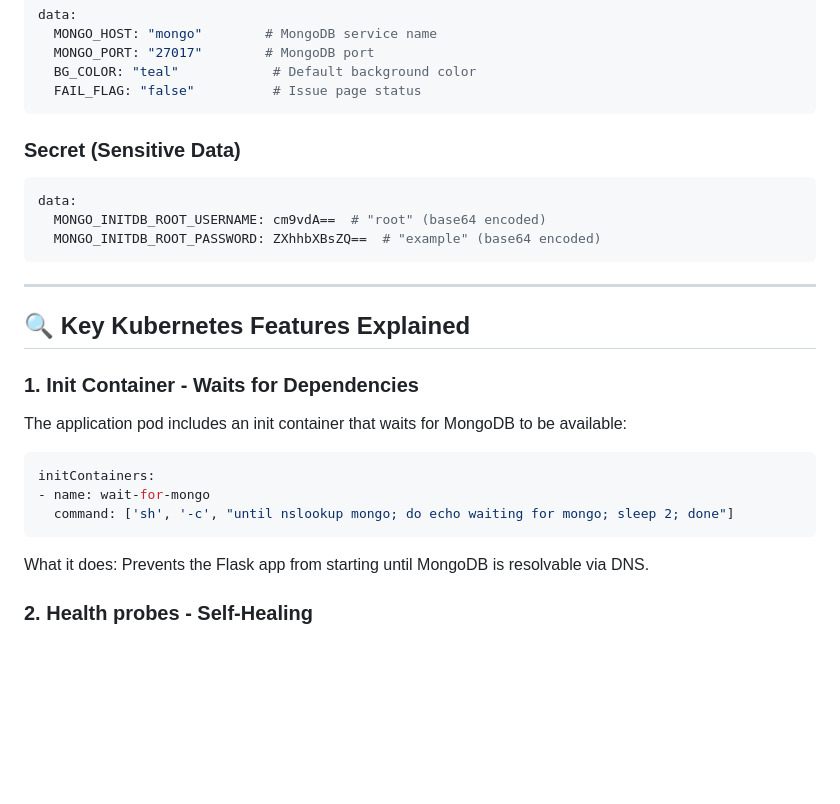
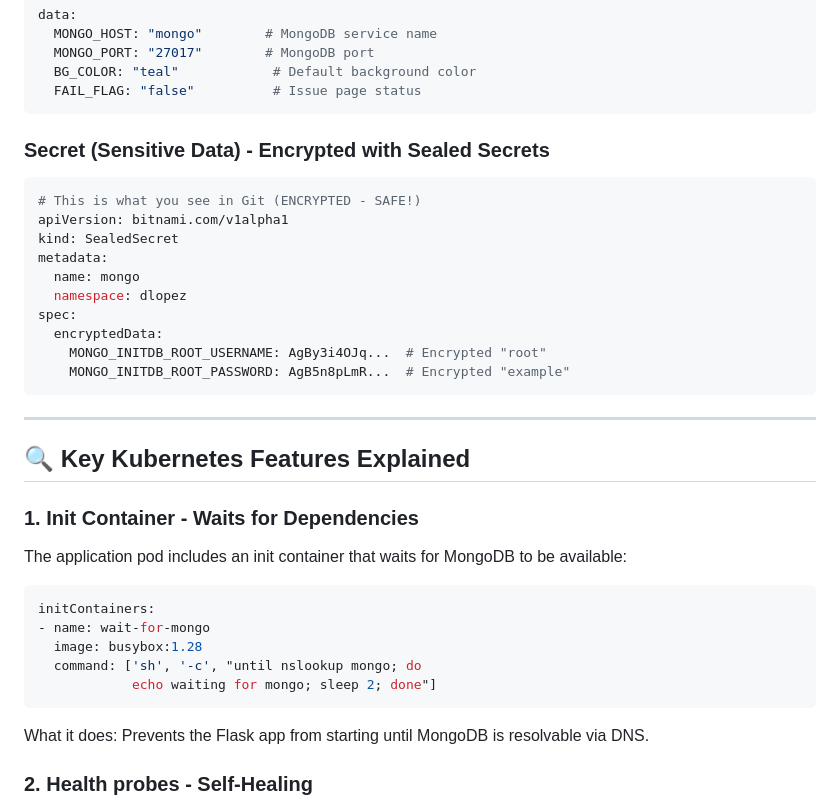
Before and after one commit to 99Diego/Kubernetes-3-Tier-Application-Deployment, a Markdown page: README.md, the part around the change. Rendered like a GitHub page; blank space fills up the shorter version.

Commit message:
Enhance README with encrypted secrets and formatting
Updated sensitive data section to show encrypted secrets and modified wait-for-mongo command formatting.

````diff
--- a/README.md
+++ b/README.md
@@ -334,12 +334,19 @@ data:
   FAIL_FLAG: "false"          # Issue page status
 ```
 
-### Secret (Sensitive Data)
+### Secret (Sensitive Data) - Encrypted with Sealed Secrets
 
 ```yaml
-data:
-  MONGO_INITDB_ROOT_USERNAME: cm9vdA==  # "root" (base64 encoded)
-  MONGO_INITDB_ROOT_PASSWORD: ZXhhbXBsZQ==  # "example" (base64 encoded)
+# This is what you see in Git (ENCRYPTED - SAFE!)
+apiVersion: bitnami.com/v1alpha1
+kind: SealedSecret
+metadata:
+  name: mongo
+  namespace: dlopez
+spec:
+  encryptedData:
+    MONGO_INITDB_ROOT_USERNAME: AgBy3i4OJq...  # Encrypted "root"
+    MONGO_INITDB_ROOT_PASSWORD: AgB5n8pLmR...  # Encrypted "example"
 ```
 
 ---
@@ -351,7 +358,9 @@ The application pod includes an init container that waits for MongoDB to be avai
 ```yaml
 initContainers:
 - name: wait-for-mongo
-  command: ['sh', '-c', "until nslookup mongo; do echo waiting for mongo; sleep 2; done"]
+  image: busybox:1.28
+  command: ['sh', '-c', "until nslookup mongo; do
+            echo waiting for mongo; sleep 2; done"]
 ```
 
 What it does: Prevents the Flask app from starting until MongoDB is resolvable via DNS.
````
